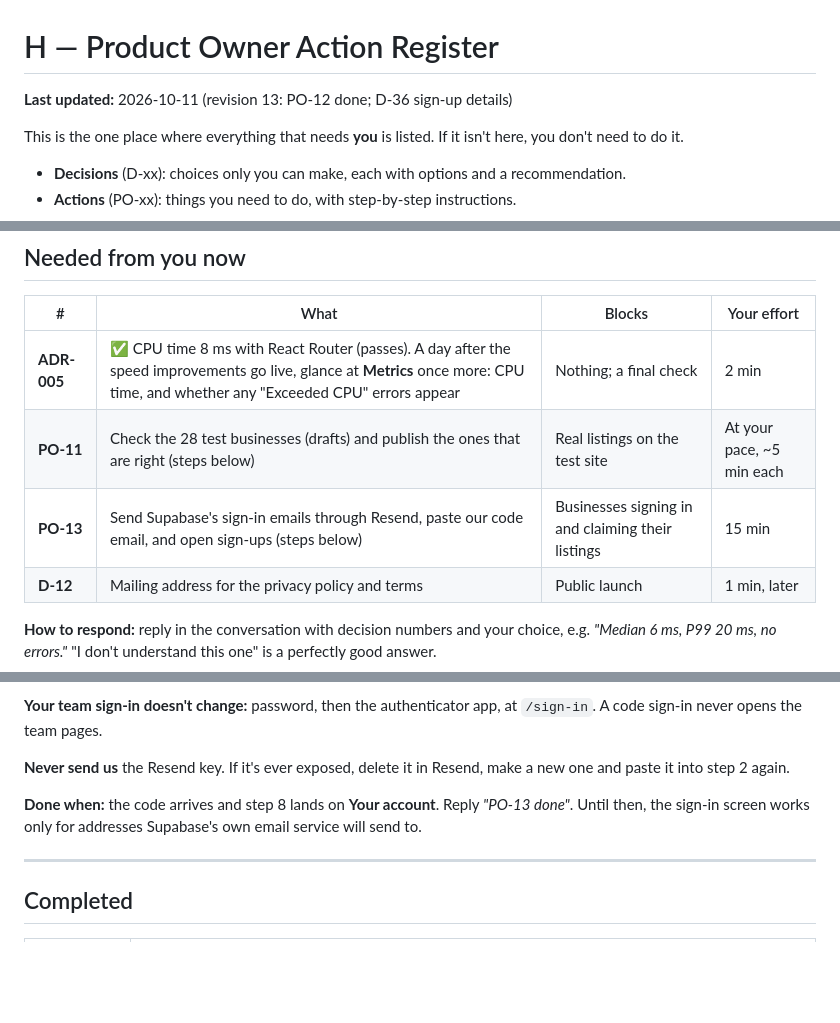
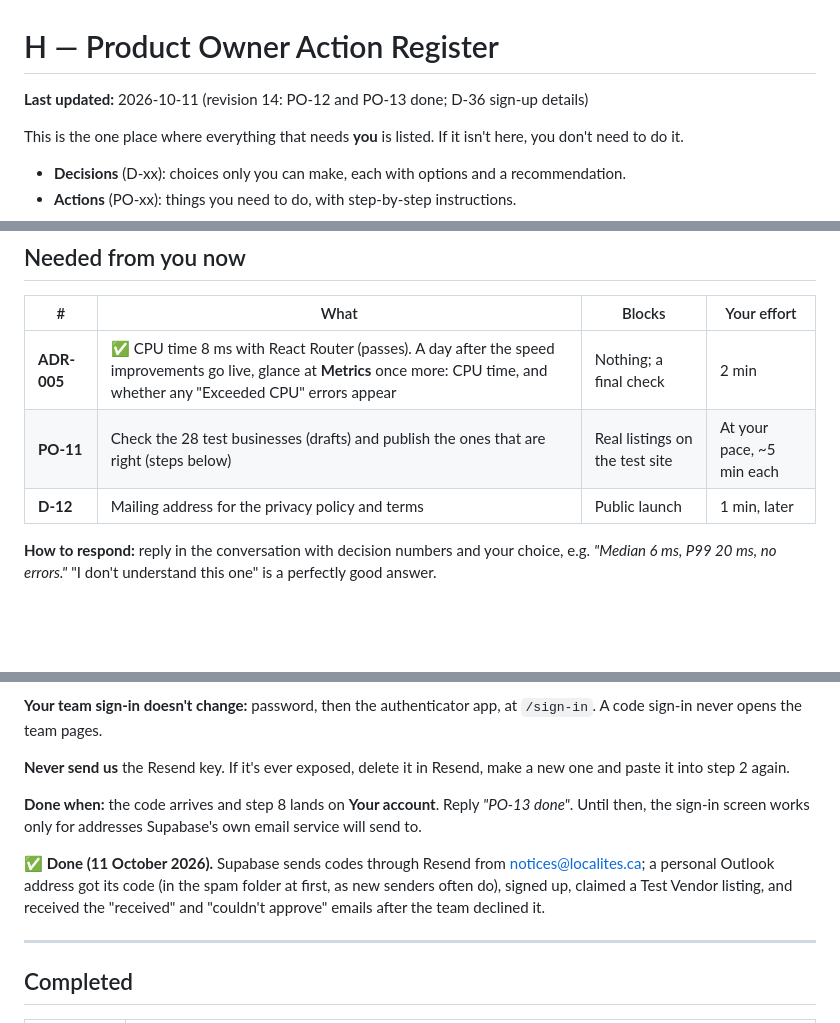
Before and after one commit to supportlocalites/betalocalites, a Markdown page: docs/H-product-owner-action-register.md, 3 parts joined by grey strips. Drawn GitHub-style; blank space fills up the shorter version.

Commit message:
PO-13 done: sign-in codes and claiming work on the live test site
A personal address signed up with an emailed code, claimed a Test Vendor
listing, and got the received and declined emails. Action register and
roadmap updated.

Co-Authored-By: Claude Opus 5.5 <noreply@anthropic.com>
Claude-Session: https://claude.ai/code/session_01P3DuqpwV4b1FVBwNtvzwnG

```diff
--- a/docs/H-product-owner-action-register.md
+++ b/docs/H-product-owner-action-register.md
@@ -1,6 +1,6 @@
 # H — Product Owner Action Register
 
-**Last updated:** 2026-10-11 (revision 13: PO-12 done; D-36 sign-up details)
+**Last updated:** 2026-10-11 (revision 14: PO-12 and PO-13 done; D-36 sign-up details)
 
 This is the one place where everything that needs **you** is listed. If it isn't here,
 you don't need to do it.
@@ -61,7 +61,6 @@ Recorded from your messages of 9 and 10 October 2026. These now shape every docu
 |---|---|---|---|
 | **ADR-005** | ✅ CPU time 8 ms with React Router (passes). A day after the speed improvements go live, glance at **Metrics** once more: CPU time, and whether any "Exceeded CPU" errors appear | Nothing; a final check | 2 min |
 | **PO-11** | Check the 28 test businesses (drafts) and publish the ones that are right (steps below) | Real listings on the test site | At your pace, ~5 min each |
-| **PO-13** | Send Supabase's sign-in emails through Resend, paste our code email, and open sign-ups (steps below) | Businesses signing in and claiming their listings | 15 min |
 | **D-12** | Mailing address for the privacy policy and terms | Public launch | 1 min, later |
 
 **How to respond:** reply in the conversation with decision numbers and your choice,
@@ -897,6 +896,11 @@ one and paste it into step 2 again.
 done"*. Until then, the sign-in screen works only for addresses Supabase's own email
 service will send to.
 
+**✅ Done (11 October 2026).** Supabase sends codes through Resend from
+notices@localites.ca; a personal Outlook address got its code (in the spam folder at first,
+as new senders often do), signed up, claimed a Test Vendor listing, and received the
+"received" and "couldn't approve" emails after the team declined it.
+
 ---
 
 ## Completed
```
Also changed, not shown: other parts of docs/H-product-owner-action-register.md (+1 -0 lines), docs/roadmap.md (+1 -1 lines).
